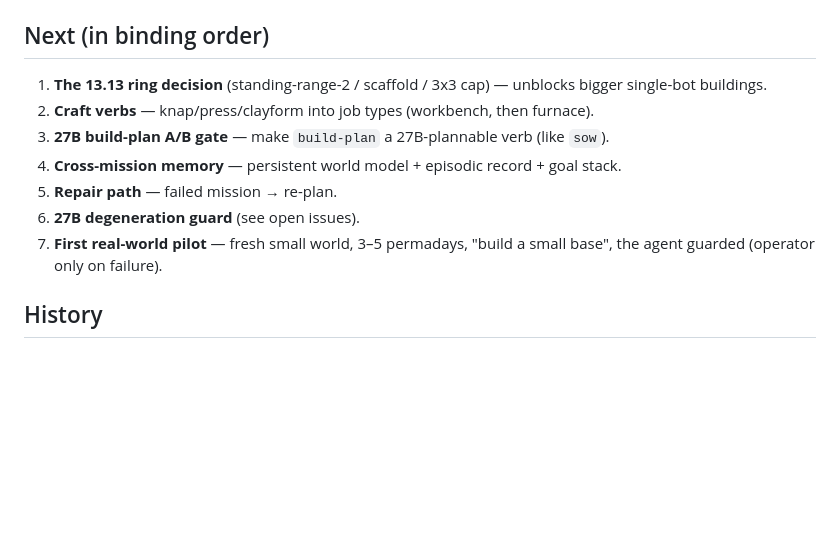
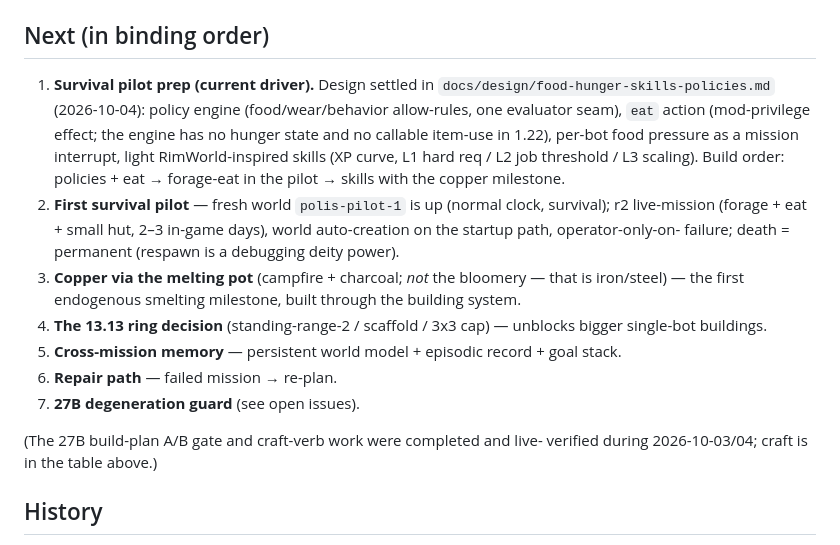
Before and after one commit to githabideri/polis, a Markdown page: STATUS.md, the part around the change. Rendered like a GitHub page; blank space fills up the shorter version.

```diff
--- a/STATUS.md
+++ b/STATUS.md
@@ -80,18 +80,30 @@ on the model-mux box.
 
 ## Next (in binding order)
 
-1. **The 13.13 ring decision** (standing-range-2 / scaffold / 3x3 cap) —
+1. **Survival pilot prep (current driver).** Design settled in
+   `docs/design/food-hunger-skills-policies.md` (2026-10-04): policy engine
+   (food/wear/behavior allow-rules, one evaluator seam), `eat` action
+   (mod-privilege effect; the engine has no hunger state and no callable
+   item-use in 1.22), per-bot food pressure as a mission interrupt, light
+   RimWorld-inspired skills (XP curve, L1 hard req / L2 job threshold /
+   L3 scaling). Build order: policies + eat → forage-eat in the pilot →
+   skills with the copper milestone.
+2. **First survival pilot** — fresh world `polis-pilot-1` is up (normal
+   clock, survival); r2 live-mission (forage + eat + small hut, 2–3 in-game
+   days), world auto-creation on the startup path, operator-only-on-
+   failure; death = permanent (respawn is a debugging deity power).
+3. **Copper via the melting pot** (campfire + charcoal; *not* the
+   bloomery — that is iron/steel) — the first endogenous smelting
+   milestone, built through the building system.
+4. **The 13.13 ring decision** (standing-range-2 / scaffold / 3x3 cap) —
    unblocks bigger single-bot buildings.
-2. **Craft verbs** — knap/press/clayform into job types (workbench, then
-   furnace).
-3. **27B build-plan A/B gate** — make `build-plan` a 27B-plannable verb
-   (like `sow`).
-4. **Cross-mission memory** — persistent world model + episodic record +
+5. **Cross-mission memory** — persistent world model + episodic record +
    goal stack.
-5. **Repair path** — failed mission → re-plan.
-6. **27B degeneration guard** (see open issues).
-7. **First real-world pilot** — fresh small world, 3–5 permadays, "build a
-   small base", the agent guarded (operator only on failure).
+6. **Repair path** — failed mission → re-plan.
+7. **27B degeneration guard** (see open issues).
+
+(The 27B build-plan A/B gate and craft-verb work were completed and live-
+verified during 2026-10-03/04; craft is in the table above.)
 
 ## History
 
```
Also changed, not shown: docs/design/food-hunger-skills-policies.md (added, +149 -0 lines).
